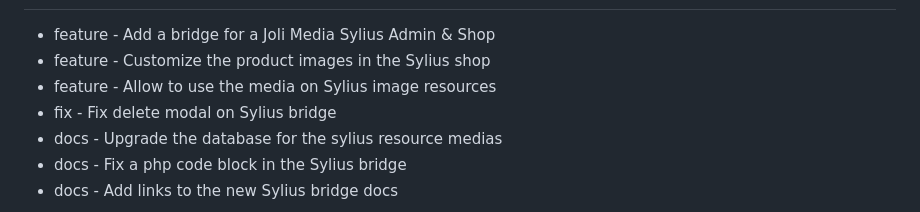
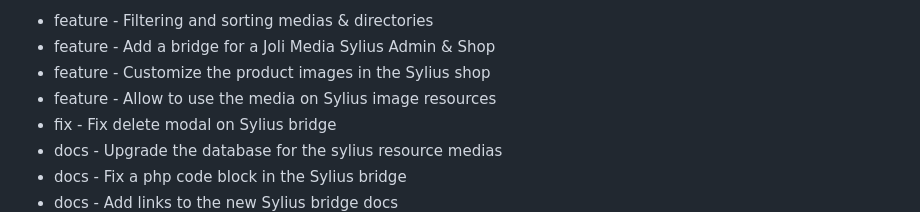
Before and after one commit to jolicode/MediaBundle, a Markdown page: CHANGELOG.md, the part around one of its changes. Drawn GitHub-style.

Commit message:
chore(maintenance): Add the new feature on changelog

```diff
--- a/CHANGELOG.md
+++ b/CHANGELOG.md
@@ -4,4 +4,5 @@
 
+- feature - Filtering and sorting medias & directories
 - feature - Add a bridge for a Joli Media Sylius Admin & Shop
 - feature - Customize the product images in the Sylius shop
 - feature - Allow to use the media on Sylius image resources
```
Also changed, not shown: other parts of CHANGELOG.md (+1 -1 lines).
